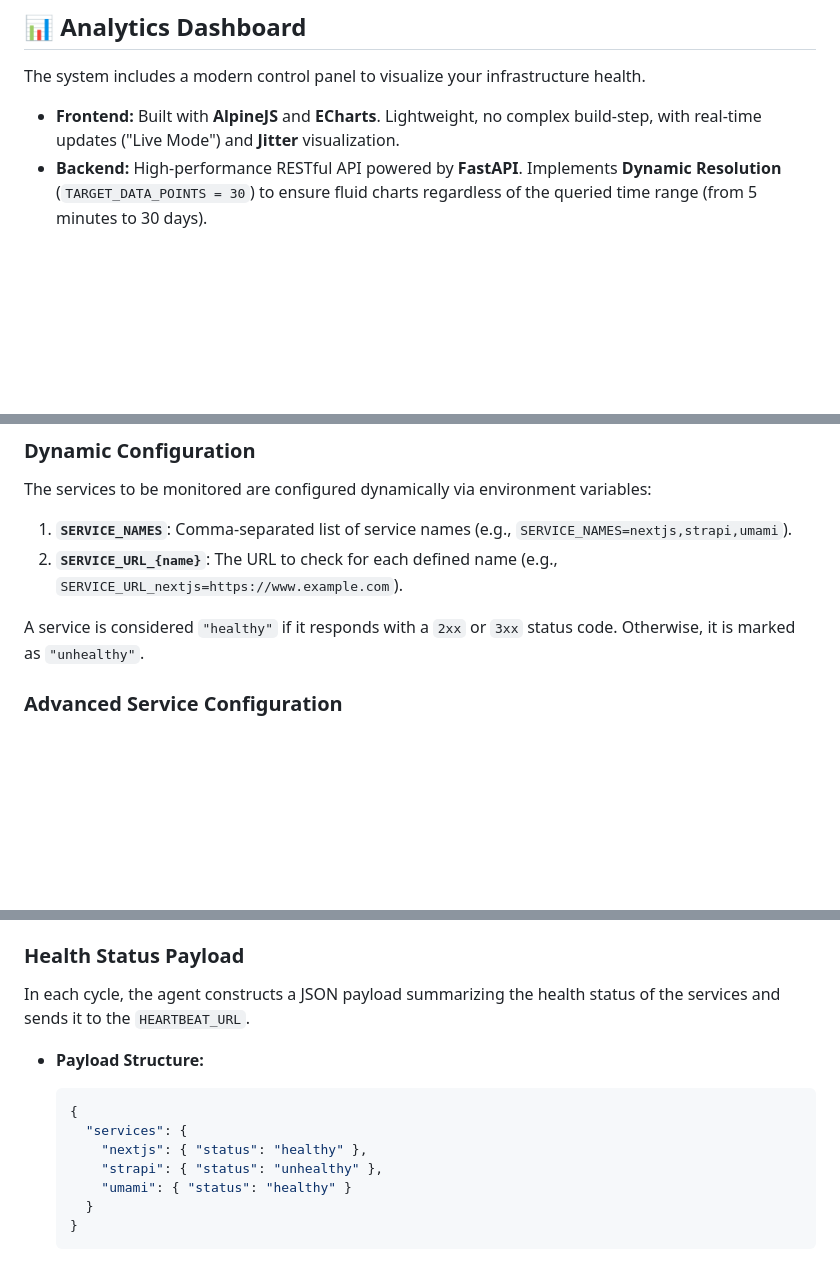
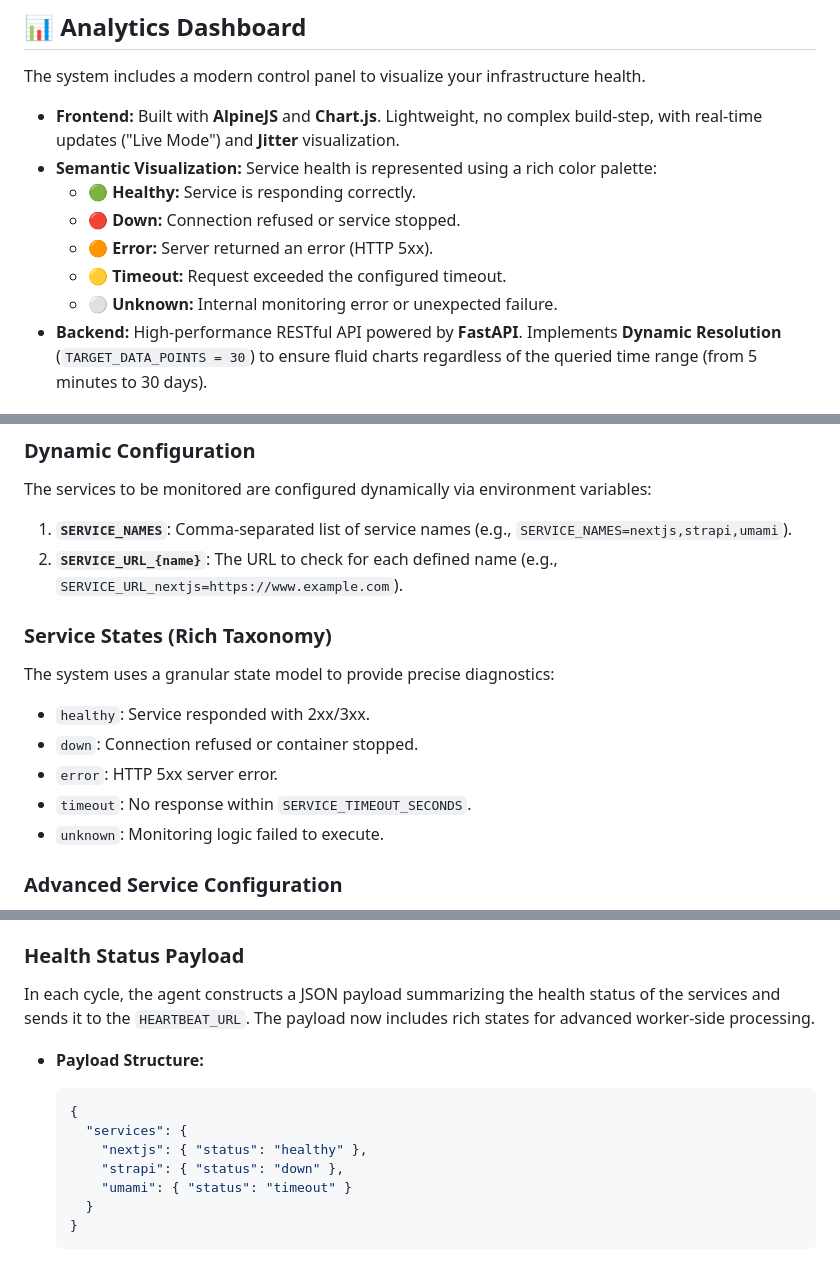
Before and after one commit to iamseb4s/heartbeat-monitor, a Markdown page: README.md, 3 parts joined by grey strips. GitHub-like rendering; blank space fills up the shorter version.

````diff
--- a/README.md
+++ b/README.md
@@ -15,7 +15,13 @@ Developed in **Python 3.14 (Alpine)**, focused on resource efficiency and metric
 
 The system includes a modern control panel to visualize your infrastructure health.
 
-* **Frontend:** Built with **AlpineJS** and **ECharts**. Lightweight, no complex build-step, with real-time updates ("Live Mode") and **Jitter** visualization.
+* **Frontend:** Built with **AlpineJS** and **Chart.js**. Lightweight, no complex build-step, with real-time updates ("Live Mode") and **Jitter** visualization.
+* **Semantic Visualization:** Service health is represented using a rich color palette:
+  * 🟢 **Healthy:** Service is responding correctly.
+  * 🔴 **Down:** Connection refused or service stopped.
+  * 🟠 **Error:** Server returned an error (HTTP 5xx).
+  * 🟡 **Timeout:** Request exceeded the configured timeout.
+  * ⚪ **Unknown:** Internal monitoring error or unexpected failure.
 * **Backend:** High-performance RESTful API powered by **FastAPI**. Implements **Dynamic Resolution** (`TARGET_DATA_POINTS = 30`) to ensure fluid charts regardless of the queried time range (from 5 minutes to 30 days).
 
 ## 🏗️ System Architecture
@@ -152,7 +158,15 @@ The services to be monitored are configured dynamically via environment variable
 1. **`SERVICE_NAMES`**: Comma-separated list of service names (e.g., `SERVICE_NAMES=nextjs,strapi,umami`).
 2. **`SERVICE_URL_{name}`**: The URL to check for each defined name (e.g., `SERVICE_URL_nextjs=https://www.example.com`).
 
-A service is considered `"healthy"` if it responds with a `2xx` or `3xx` status code. Otherwise, it is marked as `"unhealthy"`.
+### Service States (Rich Taxonomy)
+
+The system uses a granular state model to provide precise diagnostics:
+
+* `healthy`: Service responded with 2xx/3xx.
+* `down`: Connection refused or container stopped.
+* `error`: HTTP 5xx server error.
+* `timeout`: No response within `SERVICE_TIMEOUT_SECONDS`.
+* `unknown`: Monitoring logic failed to execute.
 
 ### Advanced Service Configuration
 
@@ -188,7 +202,7 @@ For environments where services reside on the same local network or server (e.g.
 
 ### Health Status Payload
 
-In each cycle, the agent constructs a JSON payload summarizing the health status of the services and sends it to the `HEARTBEAT_URL`.
+In each cycle, the agent constructs a JSON payload summarizing the health status of the services and sends it to the `HEARTBEAT_URL`. The payload now includes rich states for advanced worker-side processing.
 
 * **Payload Structure:**
 
@@ -196,8 +210,8 @@ In each cycle, the agent constructs a JSON payload summarizing the health status
     {
       "services": {
         "nextjs": { "status": "healthy" },
-        "strapi": { "status": "unhealthy" },
-        "umami": { "status": "healthy" }
+        "strapi": { "status": "down" },
+        "umami": { "status": "timeout" }
       }
     }
     ```
````
Also changed, not shown: other parts of README.md (+12 -12 lines), README.es.md (+38 -32 lines).
